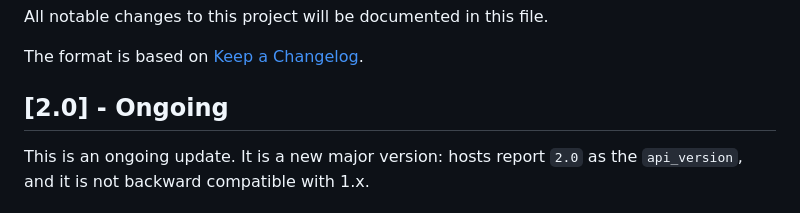
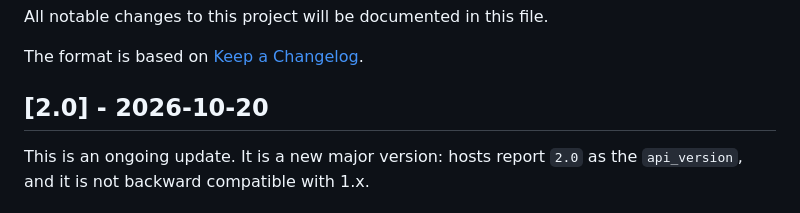
Before and after one commit to nosial/OFD-Specification, a Markdown page: CHANGELOG.md, the part around the change. Drawn GitHub-style.

```diff
--- a/CHANGELOG.md
+++ b/CHANGELOG.md
@@ -4,7 +4,7 @@ All notable changes to this project will be documented in this file.
 
 The format is based on [Keep a Changelog](https://keepachangelog.com/en/1.0.0/).
 
-## [2.0] - Ongoing
+## [2.0] - 2026-10-20
 
 This is an ongoing update. It is a new major version: hosts report `2.0` as the `api_version`, and it is not
 backward compatible with 1.x.
```
